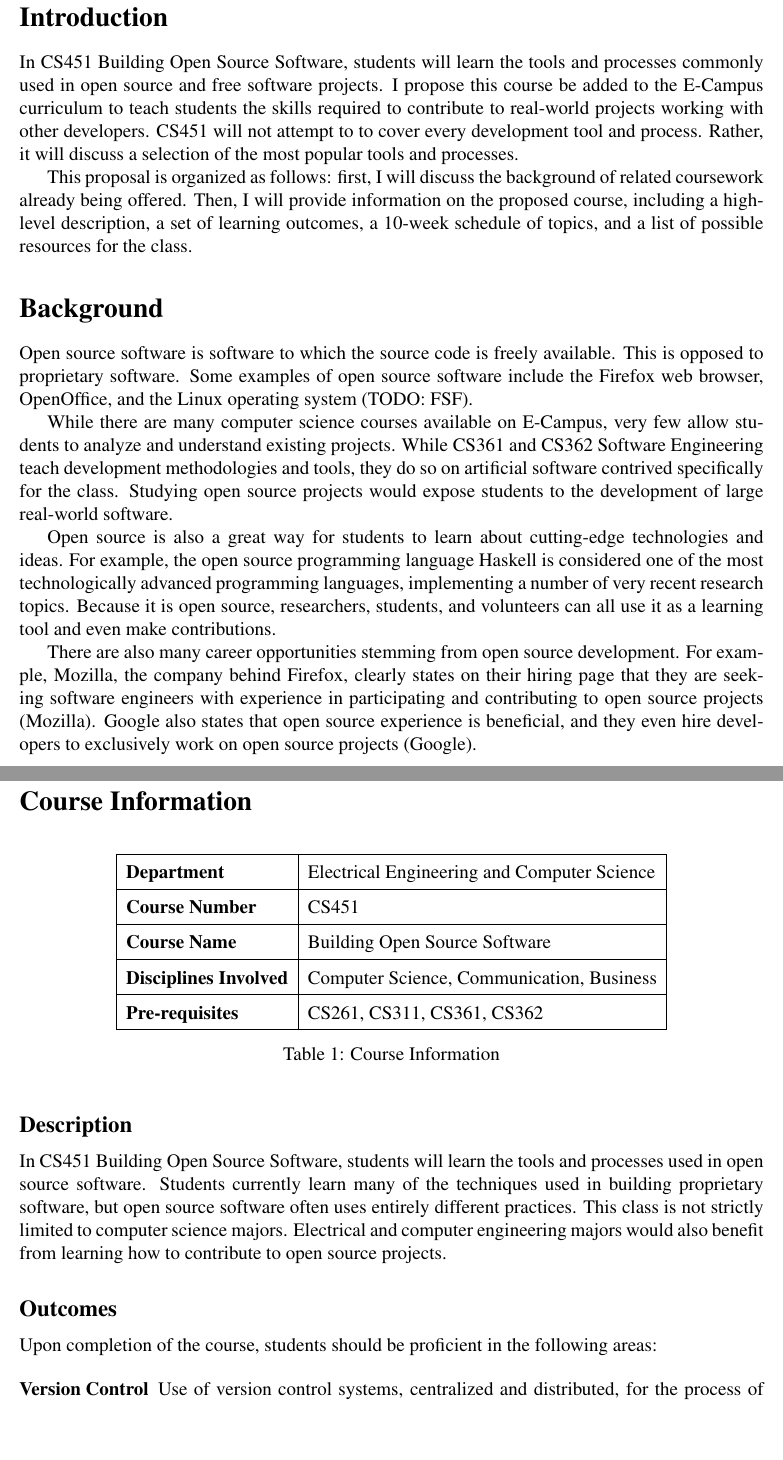
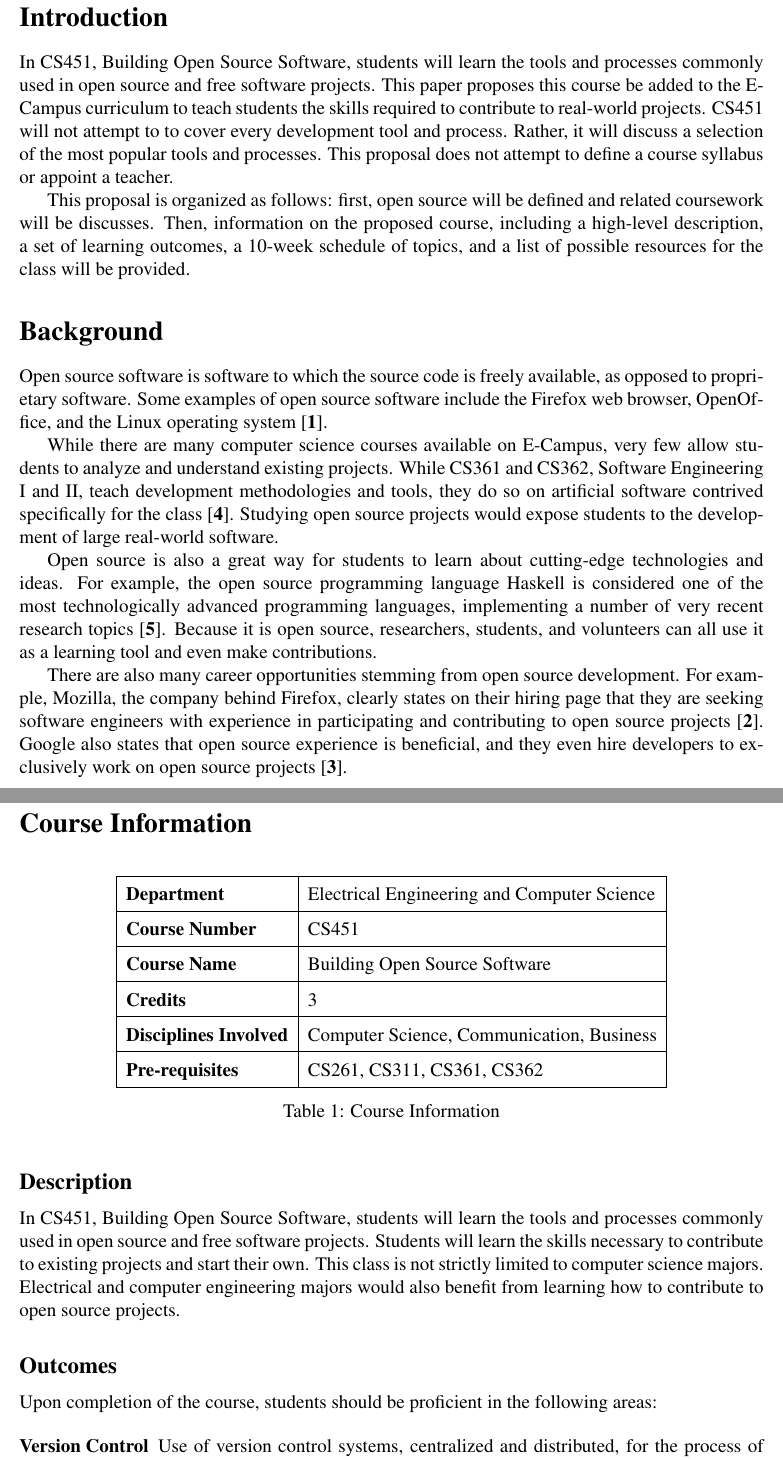
Before and after one commit to kylc/school, a LaTeX document (wr327/new_course_proposal.tex): two parts of pages 5 and 6 of 9, joined at a grey line, cut so that both start at the same text, the shorter picture padded with empty space. Compiled offline with pdfLaTeX.

Commit message:
Finalize WR327 New Course Proposal.

```diff
--- a/wr327/new_course_proposal.tex
+++ b/wr327/new_course_proposal.tex
@@ -3,7 +3,6 @@
 \usepackage{ifpdf}
 \usepackage[utf8]{inputenc}
 \usepackage{times}
-\usepackage{graphicx}
 \usepackage{setspace}
 \usepackage{tabulary}
 \usepackage{float}
@@ -19,7 +18,7 @@
 \newcommand{\bibent}{\noindent \hangindent 40pt}
 \newenvironment{workscited}{\newpage\begin{center} \Large\bfseries Works Cited \end{center} \doublespacing}{\newpage}
 
-\DeclareGraphicsExtensions{.png}
+\newcommand{\mkref}[1]{[\textbf{#1}]}
 
 \begin{document}
 
@@ -82,49 +81,46 @@ these reasons, CS451 should be added to the E-Campus curriculum.
 
 \pagenumbering{arabic}
 \section{Introduction}
-In CS451 Building Open Source Software, students will learn the tools and
-processes commonly used in open source and free software projects.  I propose
-this course be added to the E-Campus curriculum to teach students the skills
-required to contribute to real-world projects working with other developers.
-CS451 will not attempt to to cover every development tool and process.  Rather,
-it will discuss a selection of the most popular tools and processes.
+In CS451, Building Open Source Software, students will learn the tools and
+processes commonly used in open source and free software projects.  This paper
+proposes this course be added to the E-Campus curriculum to teach students the
+skills required to contribute to real-world projects.  CS451 will not attempt to
+to cover every development tool and process.  Rather, it will discuss a
+selection of the most popular tools and processes.  This proposal does not
+attempt to define a course syllabus or appoint a teacher.
 
-This proposal is organized as follows: first, I will discuss the background of
-related coursework already being offered.  Then, I will provide information on
-the proposed course, including a high-level description, a set of learning
-outcomes, a 10-week schedule of topics, and a list of possible resources for the
-class.
+This proposal is organized as follows: first, open source will be defined and
+related coursework will be discusses.  Then, information on the proposed course,
+including a high-level description, a set of learning outcomes, a 10-week
+schedule of topics, and a list of possible resources for the class will be
+provided.
 
 \section{Background}
-% TODO: Citation
-Open source software is software to which the source code is freely available.
-This is opposed to proprietary software.  Some examples of open source software
+Open source software is software to which the source code is freely available,
+as opposed to proprietary software.  Some examples of open source software
 include the Firefox web browser, OpenOffice, and the Linux operating system
-(TODO: FSF).
+\mkref{1}.
 
 While there are many computer science courses available on E-Campus, very few
 allow students to analyze and understand existing projects.  While CS361 and
-CS362 Software Engineering teach development methodologies and tools, they do so
-on artificial software contrived specifically for the class.  Studying open
-source projects would expose students to the development of large real-world
-software.
+CS362, Software Engineering I and II, teach development methodologies and tools,
+they do so on artificial software contrived specifically for the class
+\mkref{4}.  Studying open source projects would expose students to the
+development of large real-world software.
 
-% TODO: Expand.  Talk about pet projects and resumes.
-% TODO: Citations needed
 Open source is also a great way for students to learn about cutting-edge
 technologies and ideas.  For example, the open source programming language
 Haskell is considered one of the most technologically advanced programming
-languages, implementing a number of very recent research topics.  Because it is
-open source, researchers, students, and volunteers can all use it as a learning
-tool and even make contributions.
+languages, implementing a number of very recent research topics \mkref{5}.
+Because it is open source, researchers, students, and volunteers can all use it
+as a learning tool and even make contributions.
 
-% TODO: Citation
 There are also many career opportunities stemming from open source development.
 For example, Mozilla, the company behind Firefox, clearly states on their hiring
 page that they are seeking software engineers with experience in participating
-and contributing to open source projects (Mozilla).  Google also states that
+and contributing to open source projects \mkref{2}.  Google also states that
 open source experience is beneficial, and they even hire developers to
-exclusively work on open source projects (Google).
+exclusively work on open source projects \mkref{3}.
 
 \section{Course Information}
 
@@ -139,6 +135,8 @@ exclusively work on open source projects (Google).
         & CS451 \\ \hline
       \textbf{Course Name}
         & Building Open Source Software\\ \hline
+      \textbf{Credits}
+        & 3 \\ \hline
       \textbf{Disciplines Involved}
         & Computer Science, Communication, Business \\ \hline
       \textbf{Pre-requisites}
@@ -154,12 +152,12 @@ exclusively work on open source projects (Google).
 % WIC, project, etc.). Academic/Professional fulfillments: Who the course would
 % appeal to and how it would meet their academic/professional needs.
 \subsection{Description}
-In CS451 Building Open Source Software, students will learn the tools and
-processes used in open source software.  Students currently learn many of the
-techniques used in building proprietary software, but open source software often
-uses entirely different practices.  This class is not strictly limited to
-computer science majors.  Electrical and computer engineering majors would also
-benefit from learning how to contribute to open source projects.
+In CS451, Building Open Source Software, students will learn the tools and
+processes commonly used in open source and free software projects.  Students
+will learn the skills necessary to contribute to existing projects and start
+their own.  This class is not strictly limited to computer science majors.
+Electrical and computer engineering majors would also benefit from learning how
+to contribute to open source projects.
 
 % Describe the pedagogical outcomes the course will meet.
 \subsection{Outcomes}
```
Also changed, not shown: wr327/new_course_proposal.tex (56 more changed lines).
